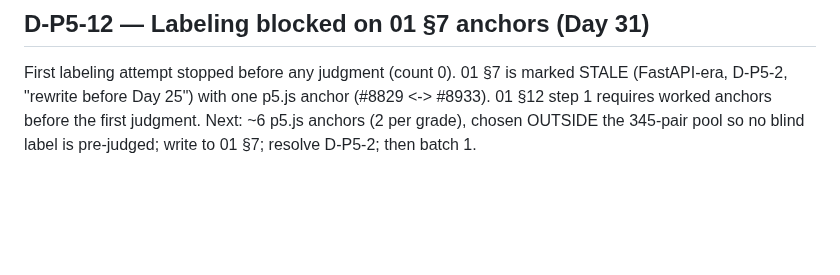
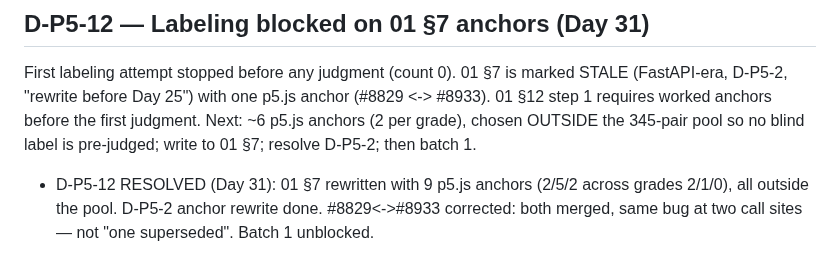
Before and after one commit to harshiltewari2004/pr-review-assistant, a Markdown page: DECISIONS.md, the part around the change. GitHub-like rendering; blank space fills up the shorter version.

Commit message:
Day 31 ledger: D-P5-12 resolved

```diff
--- a/DECISIONS.md
+++ b/DECISIONS.md
@@ -1705,3 +1705,7 @@ anchor (#8829 <-> #8933). 01 §12 step 1 requires worked anchors before the
 first judgment. Next: ~6 p5.js anchors (2 per grade), chosen OUTSIDE the
 345-pair pool so no blind label is pre-judged; write to 01 §7; resolve
 D-P5-2; then batch 1.
+- D-P5-12 RESOLVED (Day 31): 01 §7 rewritten with 9 p5.js anchors (2/5/2
+  across grades 2/1/0), all outside the pool. D-P5-2 anchor rewrite done.
+  #8829<->#8933 corrected: both merged, same bug at two call sites — not
+  "one superseded". Batch 1 unblocked.
```
